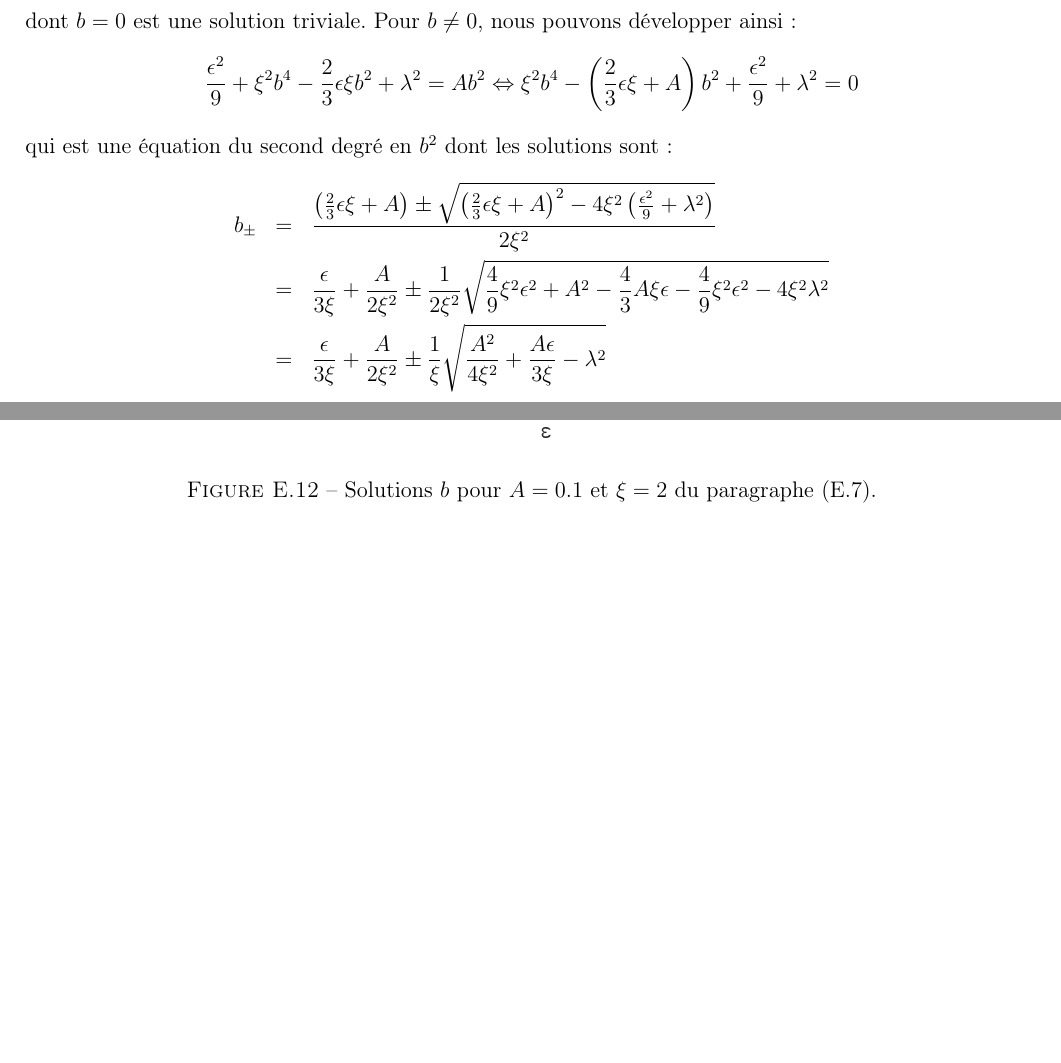
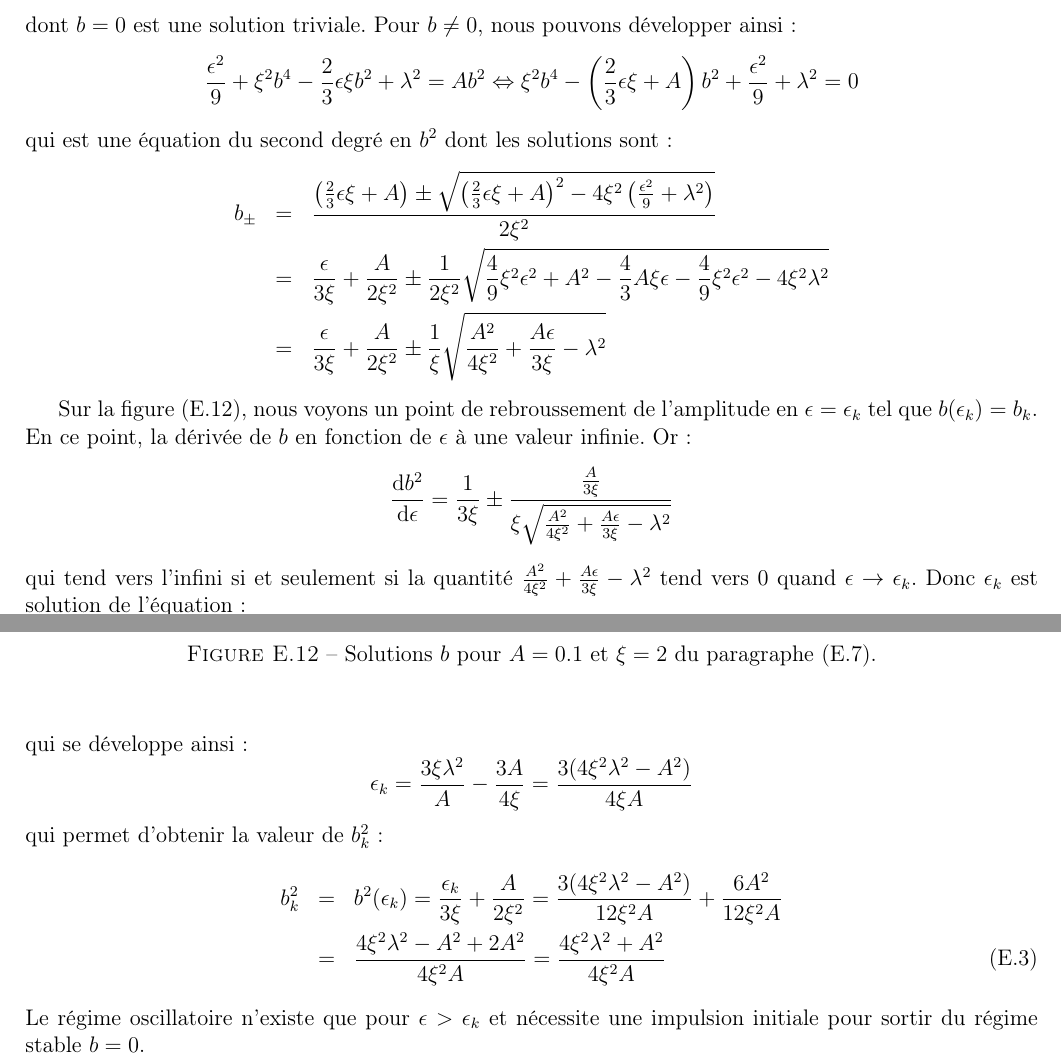
Before and after one commit to SMajerowicz/Physics, a LaTeX document (Mécanique/démonstration.tex, which reads Mécanique/chapters/exercices/chapter-05-exercices.tex): two parts of pages 173 and 174 of 174, joined at a grey line, cut so that both start at the same text, the shorter picture padded with empty space. Compiled offline with pdfLaTeX.

Commit message:
Paragraph 29 exercice end

```diff
--- a/Mécanique/chapters/exercices/chapter-05-exercices.tex
+++ b/Mécanique/chapters/exercices/chapter-05-exercices.tex
@@ -1193,3 +1193,22 @@ qui est une \'{e}quation du second degr\'{e} en $b^{2}$ dont les solutions sont
 		\caption{Solutions $b$ pour $A = 0.1$ et $\xi = 2$ du paragraphe (\ref{PAR:29_EX1}).}\label{FIG:5_29_EX1}
         \end{center}
 \end{figure}
+
+Sur la figure (\ref{FIG:5_29_EX1}), nous voyons un point de rebroussement de l'amplitude en $\epsilon = \epsilon_{k}$ tel que $b(\epsilon_{k}) = b_{k}$. En ce point, la d\'{e}riv\'{e}e de $b$ en fonction de $\epsilon$ \`{a} une valeur infinie. Or :
+\benn
+	\frac{\mathrm{d}b^{2}}{\mathrm{d}\epsilon} = \frac{1}{3\xi} \pm \frac{\frac{A}{3\xi}}{\xi\sqrt{\frac{A^{2}}{4\xi^{2}} + \frac{A\epsilon}{3\xi} - \lambda^{2}}}
+\eenn
+qui tend vers l'infini si et seulement si la quantit\'{e} $\frac{A^{2}}{4\xi^{2}} + \frac{A\epsilon}{3\xi} - \lambda^{2}$ tend vers 0 quand $\epsilon \rightarrow \epsilon_{k}$. Donc $\epsilon_{k}$ est solution de l'\'{e}quation :
+\benn
+	\frac{A^{2}}{4\xi^{2}} + \frac{A\epsilon}{3\xi} - \lambda^{2} = 0
+\eenn
+qui se d\'{e}veloppe ainsi :
+\benn
+	\epsilon_{k} = \frac{3\xi\lambda^{2}}{A} - \frac{3A}{4\xi} = \frac{3(4\xi^{2}\lambda^{2} - A^{2})}{4\xi A}
+\eenn
+qui permet d'obtenir la valeur de $b_{k}^{2}$ :
+\bea
+	b_{k}^{2} & = & b^{2}(\epsilon_{k}) = \frac{\epsilon_{k}}{3\xi} + \frac{A}{2\xi^{2}} = \frac{3(4\xi^{2}\lambda^{2} - A^{2})}{12\xi^{2}A} + \frac{6A^{2}}{12\xi^{2}A} \nonumber \\
+	& = & \frac{4\xi^{2}\lambda^{2} - A^{2} + 2A^{2}}{4\xi^{2}A} = \frac{4\xi^{2}\lambda^{2} + A^{2}}{4\xi^{2}A}
+\eea
+Le r\'{e}gime oscillatoire n'existe que pour $\epsilon > \epsilon_{k}$ et n\'{e}cessite une impulsion initiale pour sortir du r\'{e}gime stable $b = 0$.
```
